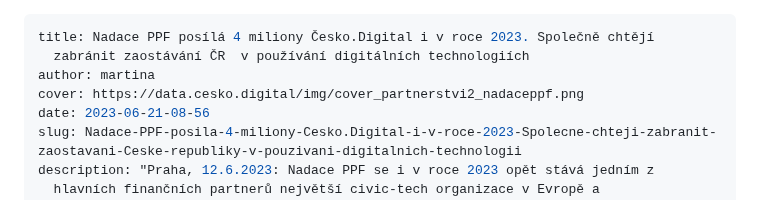
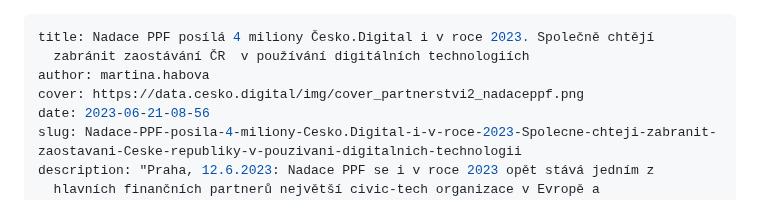
Before and after one commit to cesko-digital/blog, a Markdown page: content/press/2023-06-21-nadace-ppf-posila-4-miliony-cesko-digital-i-v-roce-2023-spolecne-chteji-zabranit-zaostavani-ceske-republiky-v-pouzivani-digitalnich-technologii.md, the part around the change. Drawn GitHub-style.

Commit message:
Automatically generated. Merged on Netlify CMS
Force merge of:
* "content/press/2023-06-21-nadace-ppf-posila-4-miliony-cesko-digital-i-v-roce-2023-spolecne-chteji-zabranit-zaostavani-ceske-republiky-v-pouzivani-digitalnich-technologii.md"

```diff
--- a/content/press/2023-06-21-nadace-ppf-posila-4-miliony-cesko-digital-i-v-roce-2023-spolecne-chteji-zabranit-zaostavani-ceske-republiky-v-pouzivani-digitalnich-technologii.md
+++ b/content/press/2023-06-21-nadace-ppf-posila-4-miliony-cesko-digital-i-v-roce-2023-spolecne-chteji-zabranit-zaostavani-ceske-republiky-v-pouzivani-digitalnich-technologii.md
@@ -1,7 +1,7 @@
 ---
 title: Nadace PPF posílá 4 miliony Česko.Digital i v roce 2023. Společně chtějí
   zabránit zaostávání ČR  v používání digitálních technologiích
-author: martina
+author: martina.habova
 cover: https://data.cesko.digital/img/cover_partnerstvi2_nadaceppf.png
 date: 2023-06-21-08-56
 slug: Nadace-PPF-posila-4-miliony-Cesko.Digital-i-v-roce-2023-Spolecne-chteji-zabranit-zaostavani-Ceske-republiky-v-pouzivani-digitalnich-technologii
```
